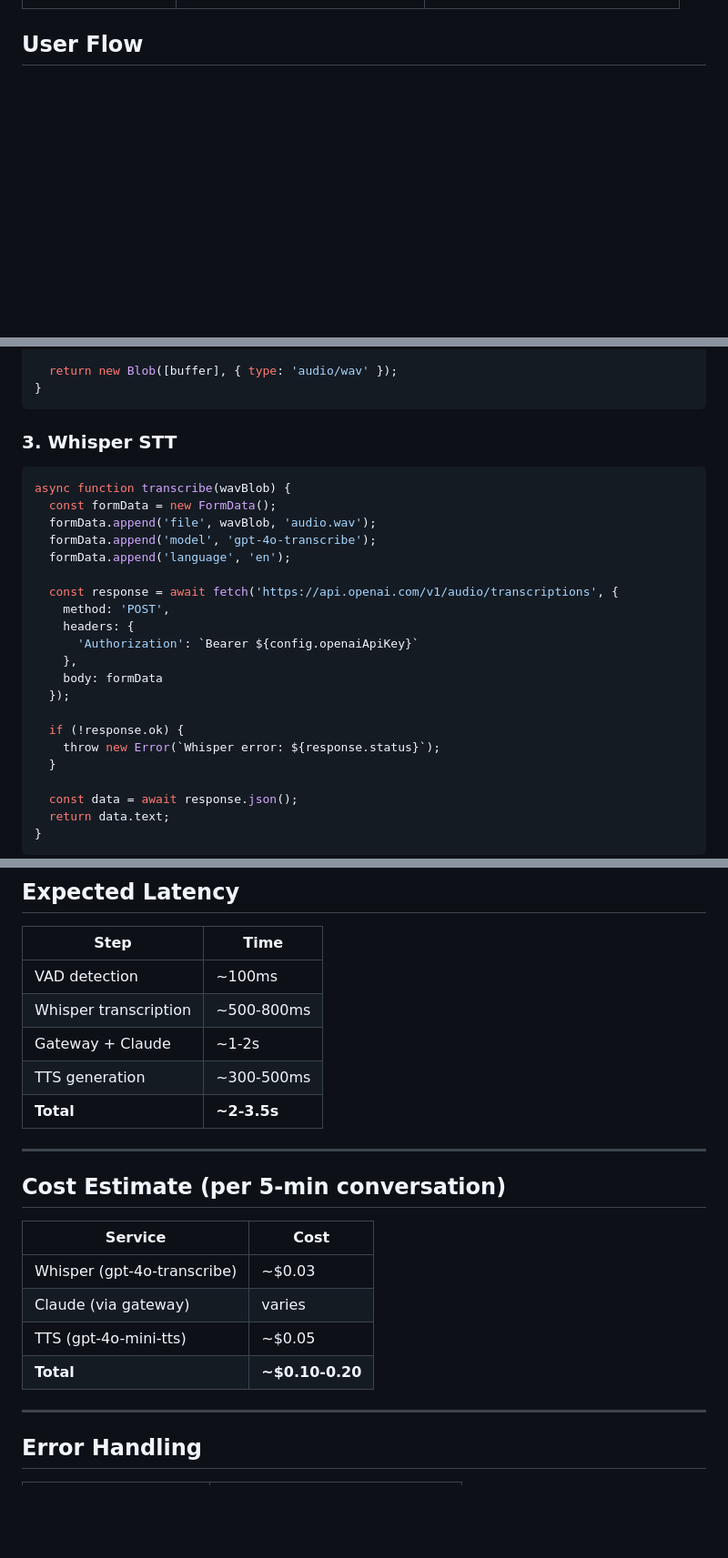
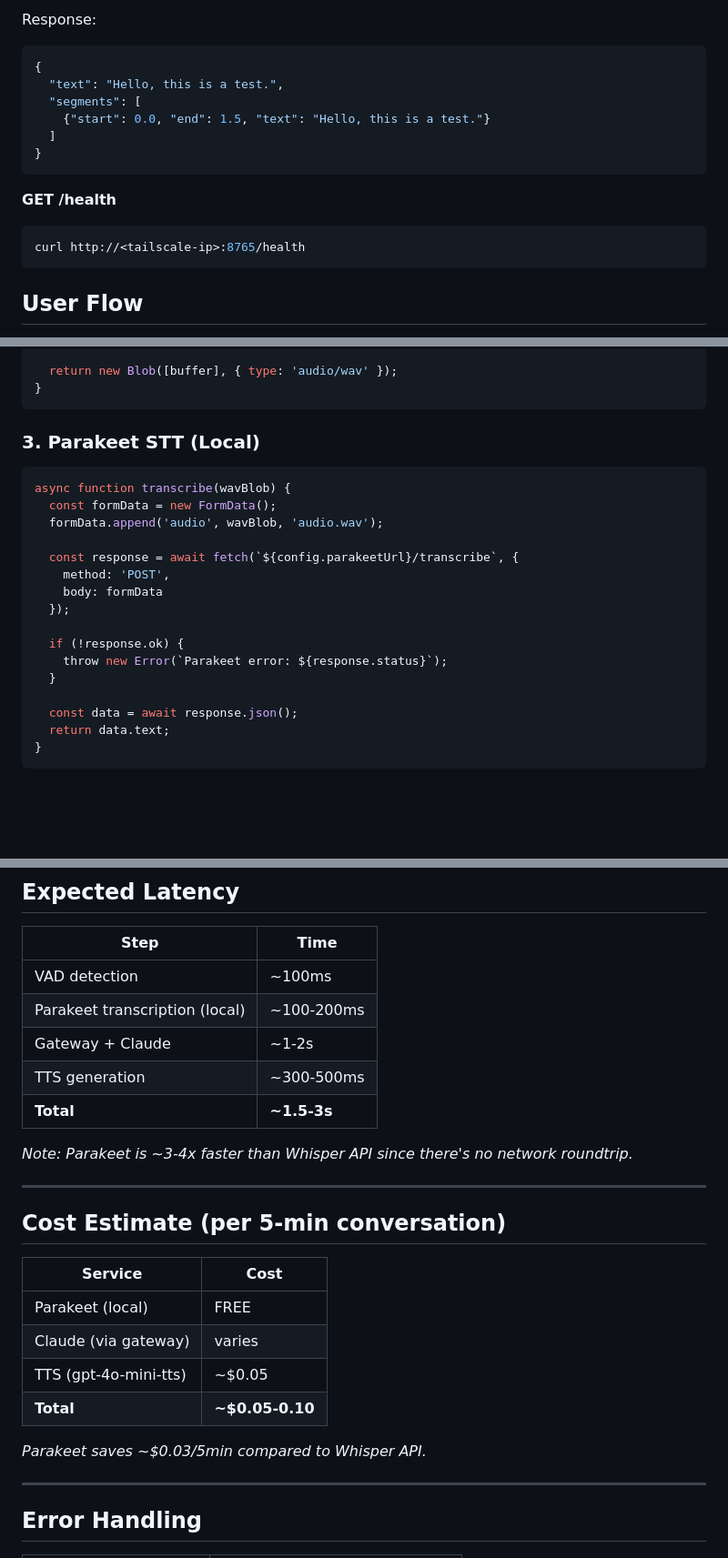
Before and after one commit to hostiefofostie/voice-chat, a Markdown page: SPEC.md, 3 parts joined by grey strips. Shown at 91% size. Drawn GitHub-style; blank space fills up the shorter version.

````diff
--- a/SPEC.md
+++ b/SPEC.md
@@ -50,3 +84,17 @@ A minimal web app for voice conversations with Clawd (Claude). Speak into mic
+Response:
+```json
+{
+  "text": "Hello, this is a test.",
+  "segments": [
+    {"start": 0.0, "end": 1.5, "text": "Hello, this is a test."}
+  ]
+}
+```
+
+**GET /health**
+```bash
+curl http://<tailscale-ip>:8765/health
+```
 
 ## User Flow
 
@@ -161,25 +209,20 @@ function float32ToWav(samples, sampleRate = 16000) {
 }
 ```
 
-### 3. Whisper STT
+### 3. Parakeet STT (Local)
 
 ```javascript
 async function transcribe(wavBlob) {
   const formData = new FormData();
-  formData.append('file', wavBlob, 'audio.wav');
-  formData.append('model', 'gpt-4o-transcribe');
-  formData.append('language', 'en');
+  formData.append('audio', wavBlob, 'audio.wav');
 
-  const response = await fetch('https://api.openai.com/v1/audio/transcriptions', {
+  const response = await fetch(`${config.parakeetUrl}/transcribe`, {
     method: 'POST',
-    headers: {
-      'Authorization': `Bearer ${config.openaiApiKey}`
-    },
     body: formData
   });
 
   if (!response.ok) {
-    throw new Error(`Whisper error: ${response.status}`);
+    throw new Error(`Parakeet error: ${response.status}`);
   }
 
   const data = await response.json();
@@ -505,10 +549,12 @@ function saveConfig() {
 | Step | Time |
 |------|------|
 | VAD detection | ~100ms |
-| Whisper transcription | ~500-800ms |
+| Parakeet transcription (local) | ~100-200ms |
 | Gateway + Claude | ~1-2s |
 | TTS generation | ~300-500ms |
-| **Total** | **~2-3.5s** |
+| **Total** | **~1.5-3s** |
+
+*Note: Parakeet is ~3-4x faster than Whisper API since there's no network roundtrip.*
 
 ---
 
@@ -516,10 +562,12 @@ function saveConfig() {
 
 | Service | Cost |
 |---------|------|
-| Whisper (gpt-4o-transcribe) | ~$0.03 |
+| Parakeet (local) | FREE |
 | Claude (via gateway) | varies |
 | TTS (gpt-4o-mini-tts) | ~$0.05 |
-| **Total** | **~$0.10-0.20** |
+| **Total** | **~$0.05-0.10** |
+
+*Parakeet saves ~$0.03/5min compared to Whisper API.*
 
 ---
 
````
Also changed, not shown: other parts of SPEC.md (+49 -14 lines).
